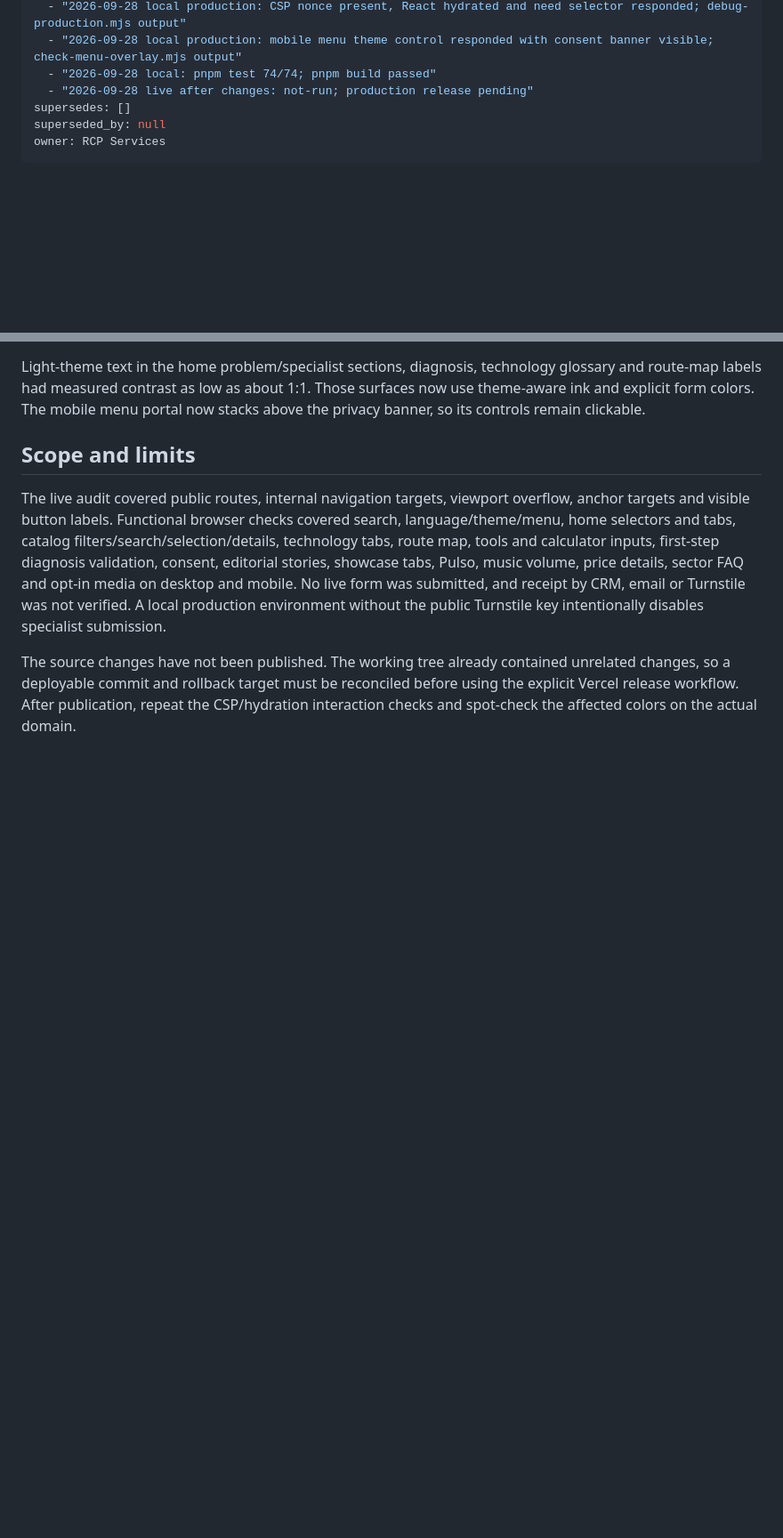
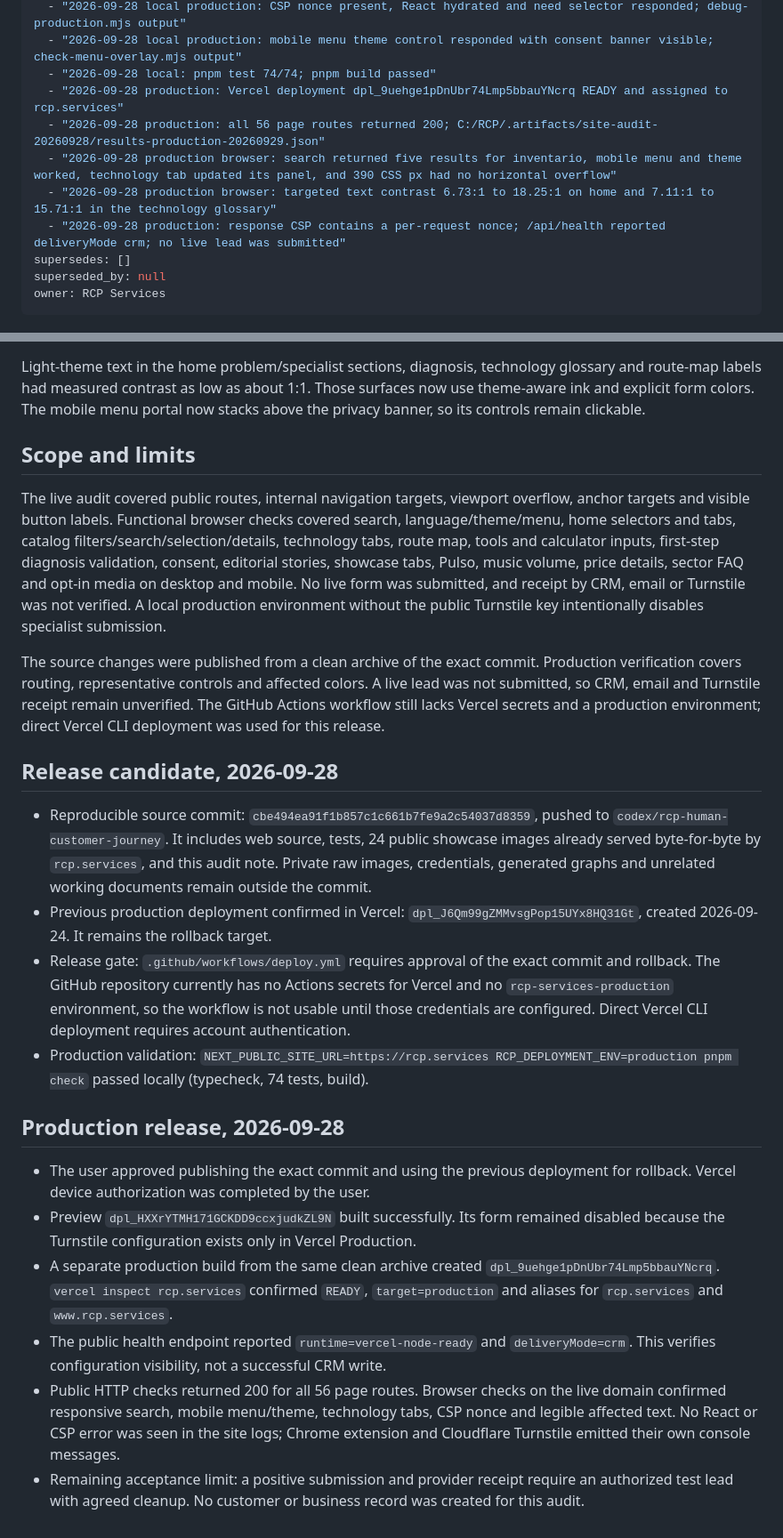
Before and after one commit to rcpservicessrl/RCP, a Markdown page: docs/WEB_INTERACTION_CONTRAST_AUDIT_2026-09-28.md, 2 parts joined by grey strips. Shown at 89% size. Drawn GitHub-style; blank space fills up the shorter version.

Commit message:
docs(web): record verified production release

```diff
--- a/docs/WEB_INTERACTION_CONTRAST_AUDIT_2026-09-28.md
+++ b/docs/WEB_INTERACTION_CONTRAST_AUDIT_2026-09-28.md
@@ -18,7 +18,11 @@ validation:
   - "2026-09-28 local production: CSP nonce present, React hydrated and need selector responded; debug-production.mjs output"
   - "2026-09-28 local production: mobile menu theme control responded with consent banner visible; check-menu-overlay.mjs output"
   - "2026-09-28 local: pnpm test 74/74; pnpm build passed"
-  - "2026-09-28 live after changes: not-run; production release pending"
+  - "2026-09-28 production: Vercel deployment dpl_9uehge1pDnUbr74Lmp5bbauYNcrq READY and assigned to rcp.services"
+  - "2026-09-28 production: all 56 page routes returned 200; C:/RCP/.artifacts/site-audit-20260928/results-production-20260929.json"
+  - "2026-09-28 production browser: search returned five results for inventario, mobile menu and theme worked, technology tab updated its panel, and 390 CSS px had no horizontal overflow"
+  - "2026-09-28 production browser: targeted text contrast 6.73:1 to 18.25:1 on home and 7.11:1 to 15.71:1 in the technology glossary"
+  - "2026-09-28 production: response CSP contains a per-request nonce; /api/health reported deliveryMode crm; no live lead was submitted"
 supersedes: []
 superseded_by: null
 owner: RCP Services
@@ -36,4 +40,20 @@ Light-theme text in the home problem/specialist sections, diagnosis, technology
 
 The live audit covered public routes, internal navigation targets, viewport overflow, anchor targets and visible button labels. Functional browser checks covered search, language/theme/menu, home selectors and tabs, catalog filters/search/selection/details, technology tabs, route map, tools and calculator inputs, first-step diagnosis validation, consent, editorial stories, showcase tabs, Pulso, music volume, price details, sector FAQ and opt-in media on desktop and mobile. No live form was submitted, and receipt by CRM, email or Turnstile was not verified. A local production environment without the public Turnstile key intentionally disables specialist submission.
 
-The source changes have not been published. The working tree already contained unrelated changes, so a deployable commit and rollback target must be reconciled before using the explicit Vercel release workflow. After publication, repeat the CSP/hydration interaction checks and spot-check the affected colors on the actual domain.
+The source changes were published from a clean archive of the exact commit. Production verification covers routing, representative controls and affected colors. A live lead was not submitted, so CRM, email and Turnstile receipt remain unverified. The GitHub Actions workflow still lacks Vercel secrets and a production environment; direct Vercel CLI deployment was used for this release.
+
+## Release candidate, 2026-09-28
+
+- Reproducible source commit: `cbe494ea91f1b857c1c661b7fe9a2c54037d8359`, pushed to `codex/rcp-human-customer-journey`. It includes web source, tests, 24 public showcase images already served byte-for-byte by `rcp.services`, and this audit note. Private raw images, credentials, generated graphs and unrelated working documents remain outside the commit.
+- Previous production deployment confirmed in Vercel: `dpl_J6Qm99gZMMvsgPop15UYx8HQ31Gt`, created 2026-09-24. It remains the rollback target.
+- Release gate: `.github/workflows/deploy.yml` requires approval of the exact commit and rollback. The GitHub repository currently has no Actions secrets for Vercel and no `rcp-services-production` environment, so the workflow is not usable until those credentials are configured. Direct Vercel CLI deployment requires account authentication.
+- Production validation: `NEXT_PUBLIC_SITE_URL=https://rcp.services RCP_DEPLOYMENT_ENV=production pnpm check` passed locally (typecheck, 74 tests, build).
+
+## Production release, 2026-09-28
+
+- The user approved publishing the exact commit and using the previous deployment for rollback. Vercel device authorization was completed by the user.
+- Preview `dpl_HXXrYTMH171GCKDD9ccxjudkZL9N` built successfully. Its form remained disabled because the Turnstile configuration exists only in Vercel Production.
+- A separate production build from the same clean archive created `dpl_9uehge1pDnUbr74Lmp5bbauYNcrq`. `vercel inspect rcp.services` confirmed `READY`, `target=production` and aliases for `rcp.services` and `www.rcp.services`.
+- The public health endpoint reported `runtime=vercel-node-ready` and `deliveryMode=crm`. This verifies configuration visibility, not a successful CRM write.
+- Public HTTP checks returned 200 for all 56 page routes. Browser checks on the live domain confirmed responsive search, mobile menu/theme, technology tabs, CSP nonce and legible affected text. No React or CSP error was seen in the site logs; Chrome extension and Cloudflare Turnstile emitted their own console messages.
+- Remaining acceptance limit: a positive submission and provider receipt require an authorized test lead with agreed cleanup. No customer or business record was created for this audit.
```
Also changed, not shown: other parts of docs/WEB_INTERACTION_CONTRAST_AUDIT_2026-09-28.md (+2 -2 lines).
